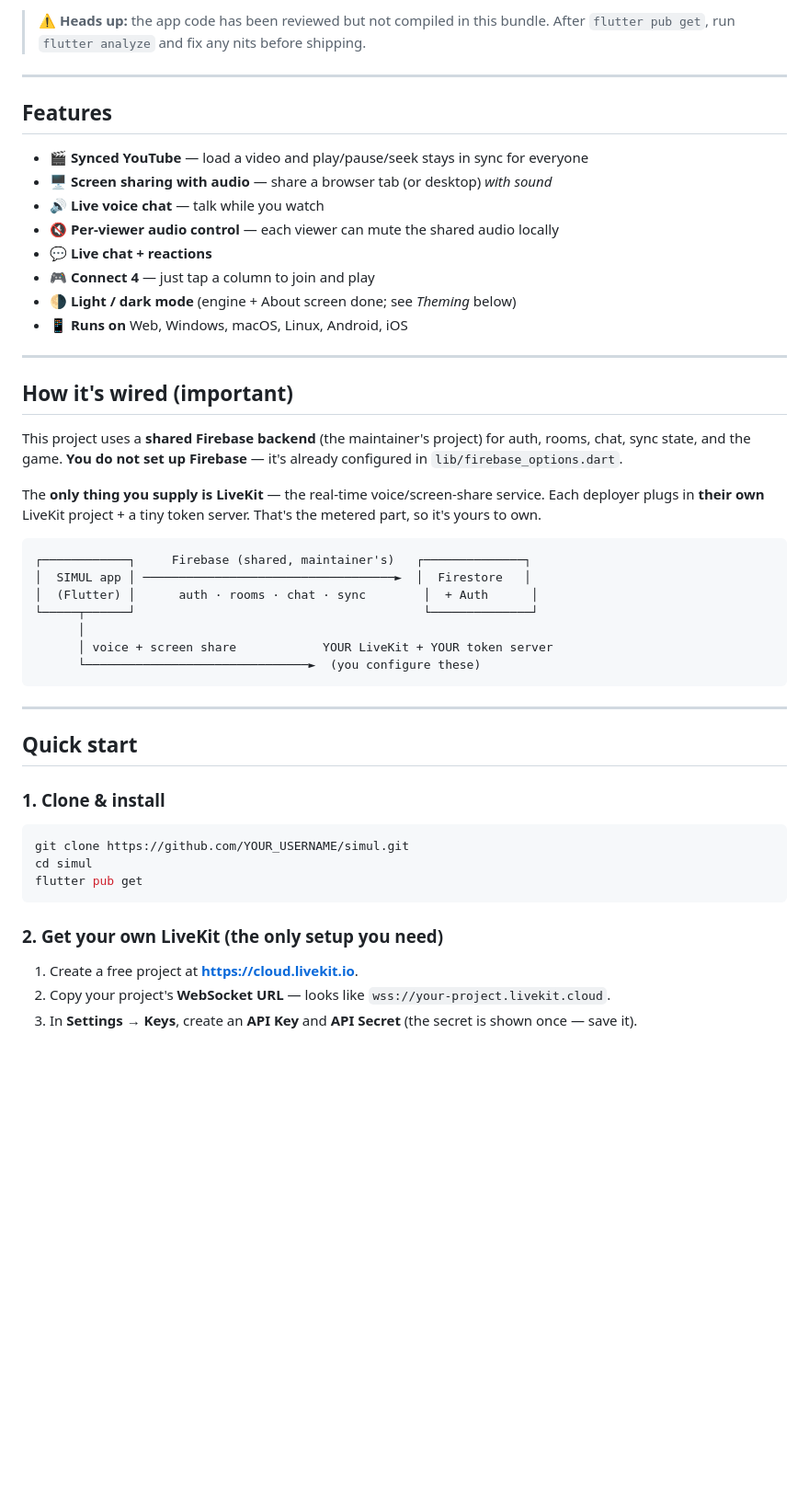
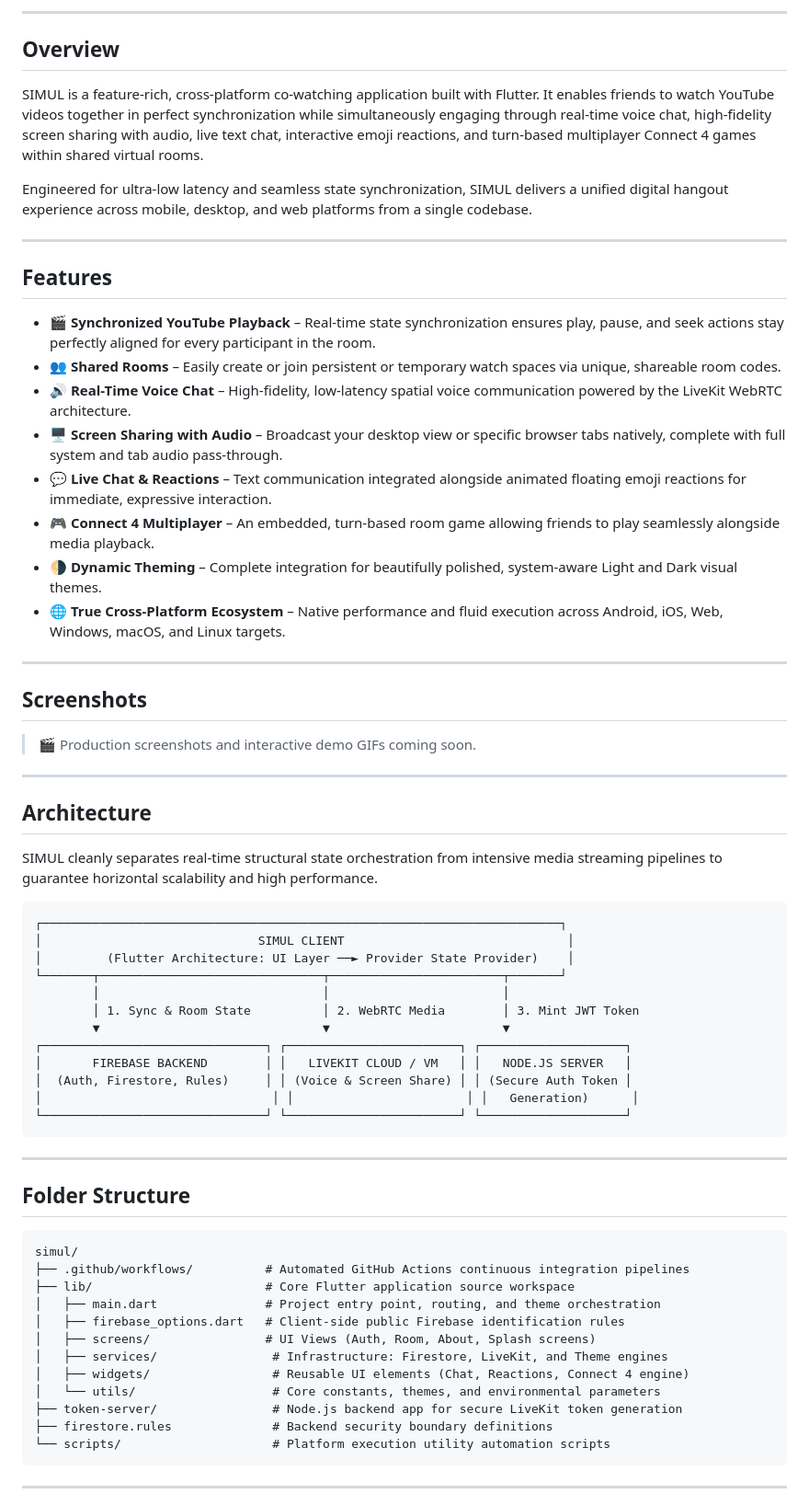
Before and after one commit to ArsalanKaleem/simul-watch-together-app, a Markdown page: README.md, the part around one of its changes. Shown at 92% size. Drawn GitHub-style; blank space fills up the shorter version.

````diff
--- a/README.md
+++ b/README.md
@@ -10,58 +15,70 @@ Built with Flutter + Firebase (auth, rooms, chat, sync state) and
 
-> ⚠️ **Heads up:** the app code has been reviewed but not compiled in this
-> bundle. After `flutter pub get`, run `flutter analyze` and fix any nits
-> before shipping.
+---
+
+## Overview
+
+SIMUL is a feature-rich, cross-platform co-watching application built with Flutter. It enables friends to watch YouTube videos together in perfect synchronization while simultaneously engaging through real-time voice chat, high-fidelity screen sharing with audio, live text chat, interactive emoji reactions, and turn-based multiplayer Connect 4 games within shared virtual rooms.
+
+Engineered for ultra-low latency and seamless state synchronization, SIMUL delivers a unified digital hangout experience across mobile, desktop, and web platforms from a single codebase.
 
 ---
 
 ## Features
 
-- 🎬 **Synced YouTube** — load a video and play/pause/seek stays in sync for everyone
-- 🖥️ **Screen sharing with audio** — share a browser tab (or desktop) *with sound*
-- 🔊 **Live voice chat** — talk while you watch
-- 🔇 **Per-viewer audio control** — each viewer can mute the shared audio locally
-- 💬 **Live chat + reactions**
-- 🎮 **Connect 4** — just tap a column to join and play
-- 🌗 **Light / dark mode** (engine + About screen done; see *Theming* below)
-- 📱 **Runs on** Web, Windows, macOS, Linux, Android, iOS
+- 🎬 **Synchronized YouTube Playback** – Real-time state synchronization ensures play, pause, and seek actions stay perfectly aligned for every participant in the room.
+- 👥 **Shared Rooms** – Easily create or join persistent or temporary watch spaces via unique, shareable room codes.
+- 🔊 **Real-Time Voice Chat** – High-fidelity, low-latency spatial voice communication powered by the LiveKit WebRTC architecture.
+- 🖥️ **Screen Sharing with Audio** – Broadcast your desktop view or specific browser tabs natively, complete with full system and tab audio pass-through.
+- 💬 **Live Chat & Reactions** – Text communication integrated alongside animated floating emoji reactions for immediate, expressive interaction.
+- 🎮 **Connect 4 Multiplayer** – An embedded, turn-based room game allowing friends to play seamlessly alongside media playback.
+- 🌗 **Dynamic Theming** – Complete integration for beautifully polished, system-aware Light and Dark visual themes.
+- 🌐 **True Cross-Platform Ecosystem** – Native performance and fluid execution across Android, iOS, Web, Windows, macOS, and Linux targets.
 
 ---
 
-## How it's wired (important)
+## Screenshots
 
-This project uses a **shared Firebase backend** (the maintainer's project) for
-auth, rooms, chat, sync state, and the game. **You do not set up Firebase** —
-it's already configured in `lib/firebase_options.dart`.
+> 🎬 Production screenshots and interactive demo GIFs coming soon.
 
-The **only thing you supply is LiveKit** — the real-time voice/screen-share
-service. Each deployer plugs in **their own** LiveKit project + a tiny token
-server. That's the metered part, so it's yours to own.
+---
+
+## Architecture
+
+SIMUL cleanly separates real-time structural state orchestration from intensive media streaming pipelines to guarantee horizontal scalability and high performance.
 
 ```
-┌────────────┐     Firebase (shared, maintainer's)   ┌──────────────┐
-│  SIMUL app │ ───────────────────────────────────►  │  Firestore   │
-│  (Flutter) │      auth · rooms · chat · sync        │  + Auth      │
-└─────┬──────┘                                        └──────────────┘
-      │
-      │ voice + screen share            YOUR LiveKit + YOUR token server
-      └───────────────────────────────►  (you configure these)
+┌────────────────────────────────────────────────────────────────────────┐
+│                              SIMUL CLIENT                               │
+│         (Flutter Architecture: UI Layer ──► Provider State Provider)    │
+└───────┬───────────────────────────────┬────────────────────────┬───────┘
+        │                               │                        │
+        │ 1. Sync & Room State          │ 2. WebRTC Media        │ 3. Mint JWT Token
+        ▼                               ▼                        ▼
+┌───────────────────────────────┐ ┌────────────────────────┐ ┌────────────────────┐
+│       FIREBASE BACKEND        │ │   LIVEKIT CLOUD / VM   │ │   NODE.JS SERVER   │
+│  (Auth, Firestore, Rules)     │ │ (Voice & Screen Share) │ │ (Secure Auth Token │
+│                                │ │                        │ │   Generation)      │
+└───────────────────────────────┘ └────────────────────────┘ └────────────────────┘
 ```
 
 ---
 
-## Quick start
+## Folder Structure
 
-### 1. Clone & install
-```bash
-git clone https://github.com/YOUR_USERNAME/simul.git
-cd simul
-flutter pub get
+```
+simul/
+├── .github/workflows/          # Automated GitHub Actions continuous integration pipelines
+├── lib/                        # Core Flutter application source workspace
+│   ├── main.dart               # Project entry point, routing, and theme orchestration
+│   ├── firebase_options.dart   # Client-side public Firebase identification rules
+│   ├── screens/                # UI Views (Auth, Room, About, Splash screens)
+│   ├── services/                # Infrastructure: Firestore, LiveKit, and Theme engines
+│   ├── widgets/                 # Reusable UI elements (Chat, Reactions, Connect 4 engine)
+│   └── utils/                   # Core constants, themes, and environmental parameters
+├── token-server/                # Node.js backend app for secure LiveKit token generation
+├── firestore.rules              # Backend security boundary definitions
+└── scripts/                     # Platform execution utility automation scripts
 ```
 
-### 2. Get your own LiveKit (the only setup you need)
-1. Create a free project at **https://cloud.livekit.io**.
-2. Copy your project's **WebSocket URL** — looks like
-   `wss://your-project.livekit.cloud`.
-3. In **Settings → Keys**, create an **API Key** and **API Secret** (the secret
-   is shown once — save it).
+---
 
````
Also changed, not shown: other parts of README.md (+133 -119 lines).
